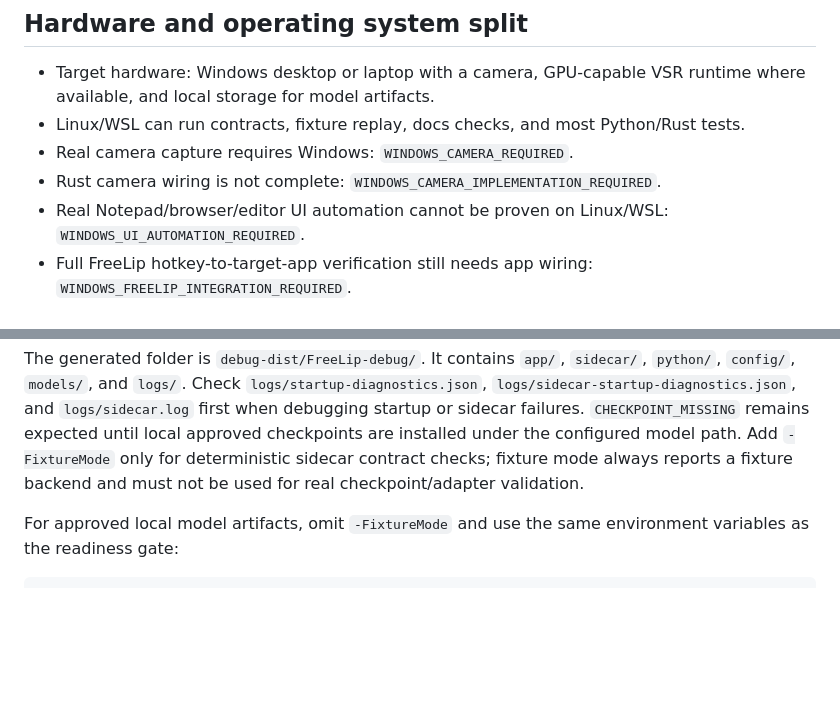
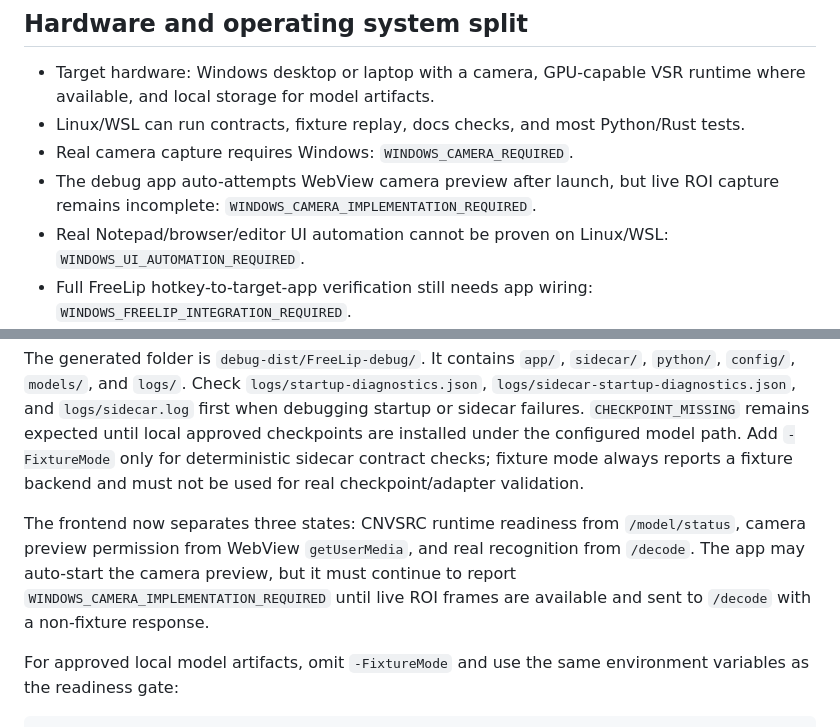
Before and after one commit to LSHFGJ/FreeLip, a Markdown page: docs/internal-mvp.md, 2 parts joined by grey strips. Drawn GitHub-style; blank space fills up the shorter version.

````diff
--- a/docs/internal-mvp.md
+++ b/docs/internal-mvp.md
@@ -11,7 +11,7 @@ FreeLip is a local Windows desktop VSR MVP. The app shell is Tauri/Rust, the sid
 - Target hardware: Windows desktop or laptop with a camera, GPU-capable VSR runtime where available, and local storage for model artifacts.
 - Linux/WSL can run contracts, fixture replay, docs checks, and most Python/Rust tests.
 - Real camera capture requires Windows: `WINDOWS_CAMERA_REQUIRED`.
-- Rust camera wiring is not complete: `WINDOWS_CAMERA_IMPLEMENTATION_REQUIRED`.
+- The debug app auto-attempts WebView camera preview after launch, but live ROI capture remains incomplete: `WINDOWS_CAMERA_IMPLEMENTATION_REQUIRED`.
 - Real Notepad/browser/editor UI automation cannot be proven on Linux/WSL: `WINDOWS_UI_AUTOMATION_REQUIRED`.
 - Full FreeLip hotkey-to-target-app verification still needs app wiring: `WINDOWS_FREELIP_INTEGRATION_REQUIRED`.
 
@@ -51,6 +51,8 @@ powershell -NoProfile -ExecutionPolicy Bypass -File debug-dist/FreeLip-debug/run
 ```
 
 The generated folder is `debug-dist/FreeLip-debug/`. It contains `app/`, `sidecar/`, `python/`, `config/`, `models/`, and `logs/`. Check `logs/startup-diagnostics.json`, `logs/sidecar-startup-diagnostics.json`, and `logs/sidecar.log` first when debugging startup or sidecar failures. `CHECKPOINT_MISSING` remains expected until local approved checkpoints are installed under the configured model path. Add `-FixtureMode` only for deterministic sidecar contract checks; fixture mode always reports a fixture backend and must not be used for real checkpoint/adapter validation.
+
+The frontend now separates three states: CNVSRC runtime readiness from `/model/status`, camera preview permission from WebView `getUserMedia`, and real recognition from `/decode`. The app may auto-start the camera preview, but it must continue to report `WINDOWS_CAMERA_IMPLEMENTATION_REQUIRED` until live ROI frames are available and sent to `/decode` with a non-fixture response.
 
 For approved local model artifacts, omit `-FixtureMode` and use the same environment variables as the readiness gate:
 
````
Also changed, not shown: README.md (+3 -1 lines).
